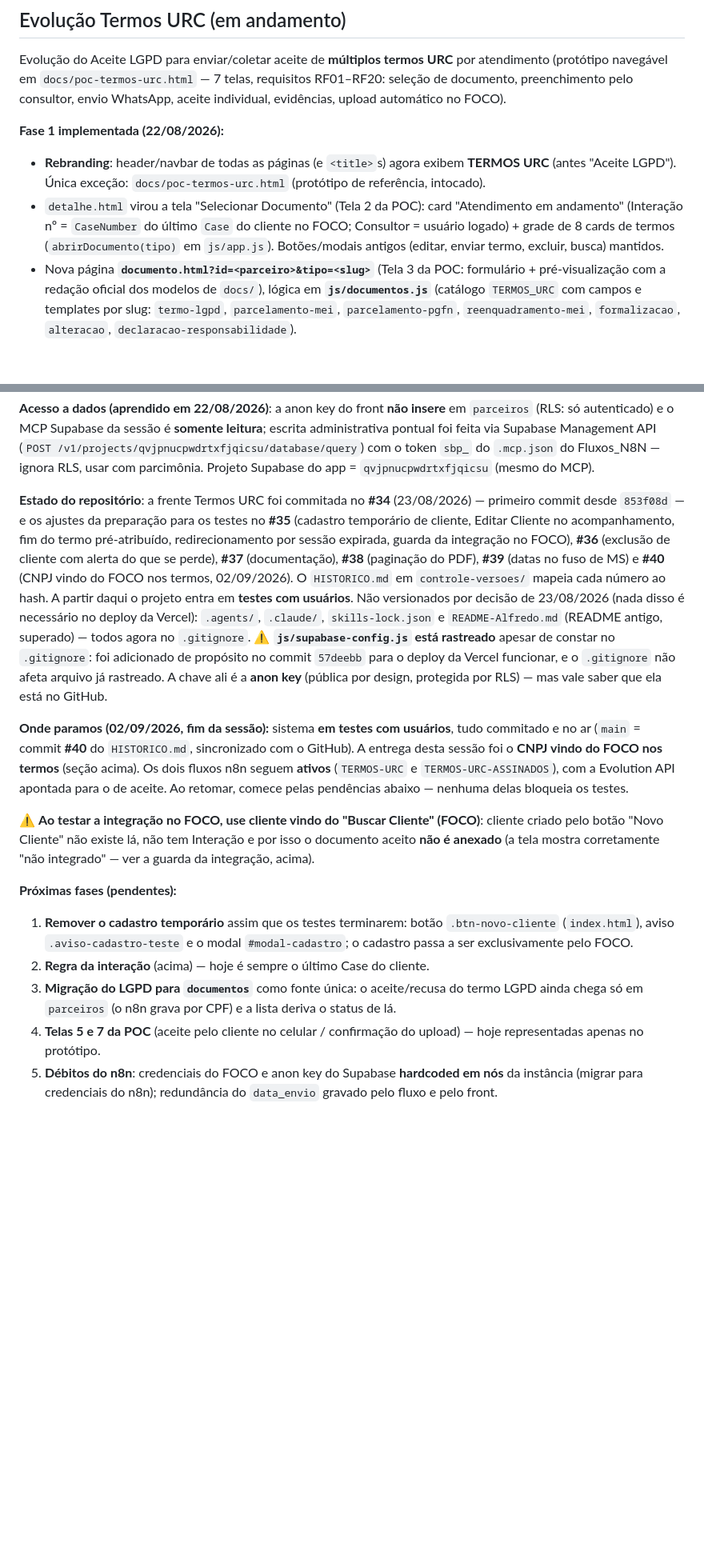
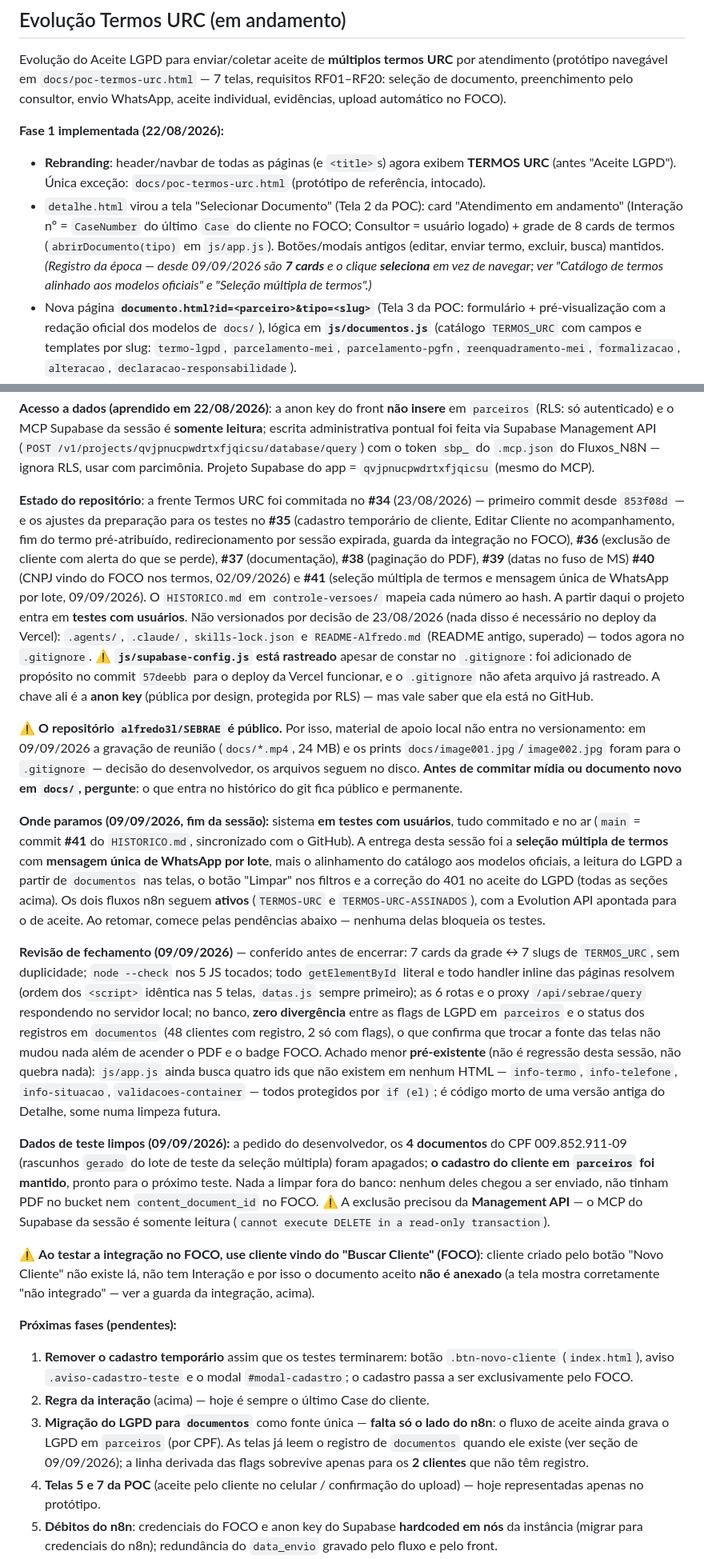
Before and after one commit to alfredo3l/SEBRAE, a Markdown page: Claude/CLAUDE.md, 2 parts joined by grey strips. Shown at 80% size. Rendered like a GitHub page; blank space fills up the shorter version.

```diff
--- a/Claude/CLAUDE.md
+++ b/Claude/CLAUDE.md
@@ -103,7 +103,7 @@ Evolução do Aceite LGPD para enviar/coletar aceite de **múltiplos termos URC*
 
 **Fase 1 implementada (22/08/2026):**
 - **Rebranding**: header/navbar de todas as páginas (e `<title>`s) agora exibem **TERMOS URC** (antes "Aceite LGPD"). Única exceção: `docs/poc-termos-urc.html` (protótipo de referência, intocado).
-- `detalhe.html` virou a tela "Selecionar Documento" (Tela 2 da POC): card "Atendimento em andamento" (Interação nº = `CaseNumber` do último `Case` do cliente no FOCO; Consultor = usuário logado) + grade de 8 cards de termos (`abrirDocumento(tipo)` em `js/app.js`). Botões/modais antigos (editar, enviar termo, excluir, busca) mantidos.
+- `detalhe.html` virou a tela "Selecionar Documento" (Tela 2 da POC): card "Atendimento em andamento" (Interação nº = `CaseNumber` do último `Case` do cliente no FOCO; Consultor = usuário logado) + grade de 8 cards de termos (`abrirDocumento(tipo)` em `js/app.js`). Botões/modais antigos (editar, enviar termo, excluir, busca) mantidos. *(Registro da época — desde 09/09/2026 são **7 cards** e o clique **seleciona** em vez de navegar; ver "Catálogo de termos alinhado aos modelos oficiais" e "Seleção múltipla de termos".)*
 - Nova página **`documento.html?id=<parceiro>&tipo=<slug>`** (Tela 3 da POC: formulário + pré-visualização com a redação oficial dos modelos de `docs/`), lógica em **`js/documentos.js`** (catálogo `TERMOS_URC` com campos e templates por slug: `termo-lgpd`, `parcelamento-mei`, `parcelamento-pgfn`, `reenquadramento-mei`, `formalizacao`, `alteracao`, `declaracao-responsabilidade`).
 - **Trechos de qualificação são condicionais (23/08/2026)**: helpers `temValor()` e `trechoSe()` em `js/documentos.js` — **CNPJ, e-mail, telefone e RG** só aparecem no documento quando informados; sem eles a frase se reajusta ("Eu, FULANO, portador do CPF X, declaro…"), sem lacunas em branco. Caso especial na Formalização: sem RG vira "portador do CPF n.º X" (não pode sobrar o "e"). O bloco "Processo/Interação nº" some quando o FOCO não devolve o Case, restando só a data. **Os campos do corpo mantêm a lacuna** (valor do parcelamento, local, linhas de débitos, anos da DASN) — são cláusulas do documento oficial, preenchíveis à mão.
 - **Formulários completos conforme a POC**: todos os termos editáveis têm a base comum (`camposBaseTermo()`: Nome, CPF, CNPJ, Telefone, E-mail, Account ID, Nº interação, Data) + campos específicos oficiais + Observações complementares; Formalização tem "Objeto da formalização".
@@ -243,16 +243,22 @@ Evolução do Aceite LGPD para enviar/coletar aceite de **múltiplos termos URC*
 
 **Acesso a dados (aprendido em 22/08/2026)**: a anon key do front **não insere** em `parceiros` (RLS: só autenticado) e o MCP Supabase da sessão é **somente leitura**; escrita administrativa pontual foi feita via Supabase Management API (`POST /v1/projects/qvjpnucpwdrtxfjqicsu/database/query`) com o token `sbp_` do `.mcp.json` do Fluxos_N8N — ignora RLS, usar com parcimônia. Projeto Supabase do app = `qvjpnucpwdrtxfjqicsu` (mesmo do MCP).
 
-**Estado do repositório**: a frente Termos URC foi commitada no **#34** (23/08/2026) — primeiro commit desde `853f08d` — e os ajustes da preparação para os testes no **#35** (cadastro temporário de cliente, Editar Cliente no acompanhamento, fim do termo pré-atribuído, redirecionamento por sessão expirada, guarda da integração no FOCO), **#36** (exclusão de cliente com alerta do que se perde), **#37** (documentação), **#38** (paginação do PDF), **#39** (datas no fuso de MS) e **#40** (CNPJ vindo do FOCO nos termos, 02/09/2026). O `HISTORICO.md` em `controle-versoes/` mapeia cada número ao hash. A partir daqui o projeto entra em **testes com usuários**. Não versionados por decisão de 23/08/2026 (nada disso é necessário no deploy da Vercel): `.agents/`, `.claude/`, `skills-lock.json` e `README-Alfredo.md` (README antigo, superado) — todos agora no `.gitignore`. ⚠️ **`js/supabase-config.js` está rastreado** apesar de constar no `.gitignore`: foi adicionado de propósito no commit `57deebb` para o deploy da Vercel funcionar, e o `.gitignore` não afeta arquivo já rastreado. A chave ali é a **anon key** (pública por design, protegida por RLS) — mas vale saber que ela está no GitHub.
+**Estado do repositório**: a frente Termos URC foi commitada no **#34** (23/08/2026) — primeiro commit desde `853f08d` — e os ajustes da preparação para os testes no **#35** (cadastro temporário de cliente, Editar Cliente no acompanhamento, fim do termo pré-atribuído, redirecionamento por sessão expirada, guarda da integração no FOCO), **#36** (exclusão de cliente com alerta do que se perde), **#37** (documentação), **#38** (paginação do PDF), **#39** (datas no fuso de MS) **#40** (CNPJ vindo do FOCO nos termos, 02/09/2026) e **#41** (seleção múltipla de termos e mensagem única de WhatsApp por lote, 09/09/2026). O `HISTORICO.md` em `controle-versoes/` mapeia cada número ao hash. A partir daqui o projeto entra em **testes com usuários**. Não versionados por decisão de 23/08/2026 (nada disso é necessário no deploy da Vercel): `.agents/`, `.claude/`, `skills-lock.json` e `README-Alfredo.md` (README antigo, superado) — todos agora no `.gitignore`. ⚠️ **`js/supabase-config.js` está rastreado** apesar de constar no `.gitignore`: foi adicionado de propósito no commit `57deebb` para o deploy da Vercel funcionar, e o `.gitignore` não afeta arquivo já rastreado. A chave ali é a **anon key** (pública por design, protegida por RLS) — mas vale saber que ela está no GitHub.
 
-**Onde paramos (02/09/2026, fim da sessão):** sistema **em testes com usuários**, tudo commitado e no ar (`main` = commit **#40** do `HISTORICO.md`, sincronizado com o GitHub). A entrega desta sessão foi o **CNPJ vindo do FOCO nos termos** (seção acima). Os dois fluxos n8n seguem **ativos** (`TERMOS-URC` e `TERMOS-URC-ASSINADOS`), com a Evolution API apontada para o de aceite. Ao retomar, comece pelas pendências abaixo — nenhuma delas bloqueia os testes.
+⚠️ **O repositório `alfredo3l/SEBRAE` é público.** Por isso, material de apoio local não entra no versionamento: em 09/09/2026 a gravação de reunião (`docs/*.mp4`, 24 MB) e os prints `docs/image001.jpg`/`image002.jpg` foram para o `.gitignore` — decisão do desenvolvedor, os arquivos seguem no disco. **Antes de commitar mídia ou documento novo em `docs/`, pergunte**: o que entra no histórico do git fica público e permanente.
+
+**Onde paramos (09/09/2026, fim da sessão):** sistema **em testes com usuários**, tudo commitado e no ar (`main` = commit **#41** do `HISTORICO.md`, sincronizado com o GitHub). A entrega desta sessão foi a **seleção múltipla de termos** com **mensagem única de WhatsApp por lote**, mais o alinhamento do catálogo aos modelos oficiais, a leitura do LGPD a partir de `documentos` nas telas, o botão "Limpar" nos filtros e a correção do 401 no aceite do LGPD (todas as seções acima). Os dois fluxos n8n seguem **ativos** (`TERMOS-URC` e `TERMOS-URC-ASSINADOS`), com a Evolution API apontada para o de aceite. Ao retomar, comece pelas pendências abaixo — nenhuma delas bloqueia os testes.
+
+**Revisão de fechamento (09/09/2026)** — conferido antes de encerrar: 7 cards da grade ↔ 7 slugs de `TERMOS_URC`, sem duplicidade; `node --check` nos 5 JS tocados; todo `getElementById` literal e todo handler inline das páginas resolvem (ordem dos `<script>` idêntica nas 5 telas, `datas.js` sempre primeiro); as 6 rotas e o proxy `/api/sebrae/query` respondendo no servidor local; no banco, **zero divergência** entre as flags de LGPD em `parceiros` e o status dos registros em `documentos` (48 clientes com registro, 2 só com flags), o que confirma que trocar a fonte das telas não mudou nada além de acender o PDF e o badge FOCO. Achado menor **pré-existente** (não é regressão desta sessão, não quebra nada): `js/app.js` ainda busca quatro ids que não existem em nenhum HTML — `info-termo`, `info-telefone`, `info-situacao`, `validacoes-container` — todos protegidos por `if (el)`; é código morto de uma versão antiga do Detalhe, some numa limpeza futura.
+
+**Dados de teste limpos (09/09/2026):** a pedido do desenvolvedor, os **4 documentos** do CPF 009.852.911-09 (rascunhos `gerado` do lote de teste da seleção múltipla) foram apagados; **o cadastro do cliente em `parceiros` foi mantido**, pronto para o próximo teste. Nada a limpar fora do banco: nenhum deles chegou a ser enviado, não tinham PDF no bucket nem `content_document_id` no FOCO. ⚠️ A exclusão precisou da **Management API** — o MCP do Supabase da sessão é somente leitura (`cannot execute DELETE in a read-only transaction`).
 
 ⚠️ **Ao testar a integração no FOCO, use cliente vindo do "Buscar Cliente" (FOCO)**: cliente criado pelo botão "Novo Cliente" não existe lá, não tem Interação e por isso o documento aceito **não é anexado** (a tela mostra corretamente "não integrado" — ver a guarda da integração, acima).
 
 **Próximas fases (pendentes):**
 1. **Remover o cadastro temporário** assim que os testes terminarem: botão `.btn-novo-cliente` (`index.html`), aviso `.aviso-cadastro-teste` e o modal `#modal-cadastro`; o cadastro passa a ser exclusivamente pelo FOCO.
 2. **Regra da interação** (acima) — hoje é sempre o último Case do cliente.
-3. **Migração do LGPD para `documentos`** como fonte única: o aceite/recusa do termo LGPD ainda chega só em `parceiros` (o n8n grava por CPF) e a lista deriva o status de lá.
+3. **Migração do LGPD para `documentos`** como fonte única — **falta só o lado do n8n**: o fluxo de aceite ainda grava o LGPD em `parceiros` (por CPF). As telas já leem o registro de `documentos` quando ele existe (ver seção de 09/09/2026); a linha derivada das flags sobrevive apenas para os **2 clientes** que não têm registro.
 4. **Telas 5 e 7 da POC** (aceite pelo cliente no celular / confirmação do upload) — hoje representadas apenas no protótipo.
 5. **Débitos do n8n**: credenciais do FOCO e anon key do Supabase **hardcoded em nós** da instância (migrar para credenciais do n8n); redundância do `data_envio` gravado pelo fluxo e pelo front.
 6. **Termo de Baixa** — existe modelo oficial em `docs/` (`Termo de Responsabilidade – Baixa.docx`) mas não há card nem entrada em `TERMOS_URC`. É a **única lacuna** entre os modelos oficiais e o catálogo; exige campos + redação, como qualquer termo novo.
```
Also changed, not shown: README.md (+6 -3 lines).
